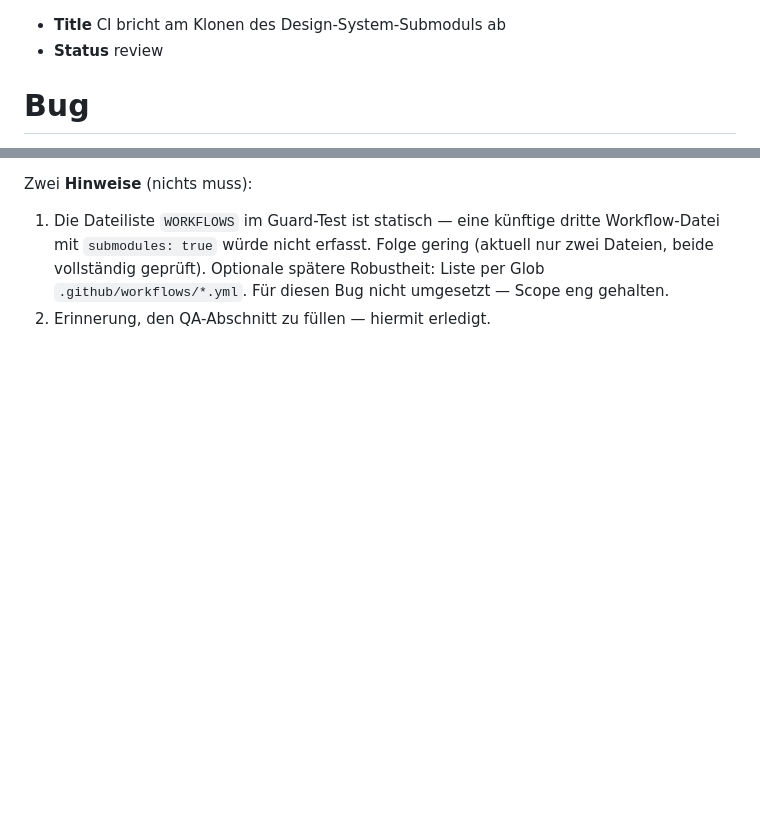
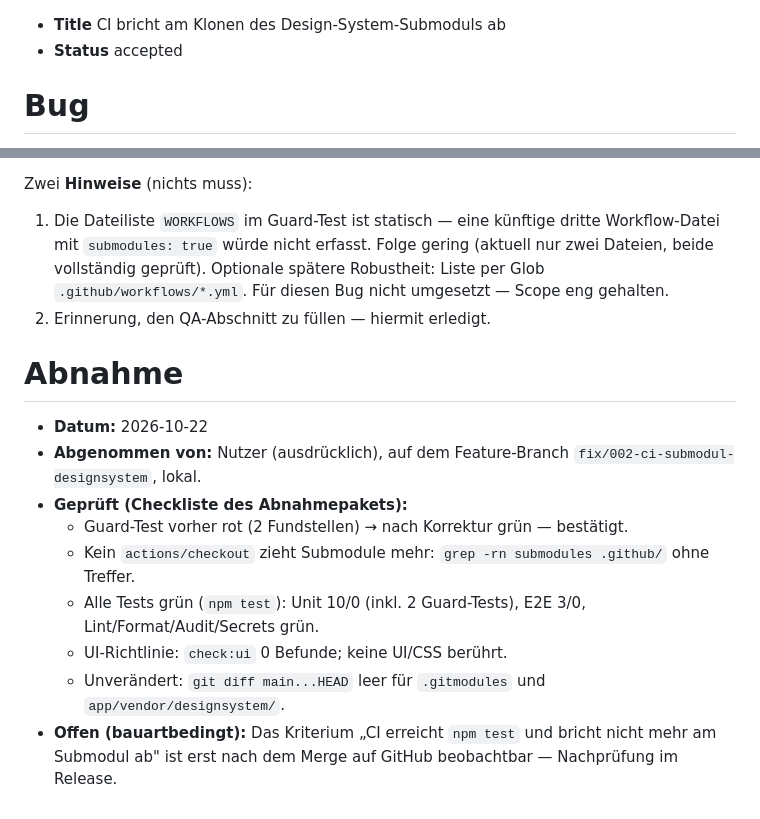
Before and after one commit to tuxfy/bouldering_berlin, a Markdown page: anforderungen/002-ci-submodul-designsystem.md, 2 parts joined by grey strips. GitHub-like rendering; blank space fills up the shorter version.

Commit message:
chore(ci-submodul-designsystem): Abnahme - Status accepted

```diff
--- a/anforderungen/002-ci-submodul-designsystem.md
+++ b/anforderungen/002-ci-submodul-designsystem.md
@@ -1,5 +1,5 @@
 -   **Title** CI bricht am Klonen des Design-System-Submoduls ab
--   **Status** review
+-   **Status** accepted
 
 # Bug
 
@@ -131,3 +131,15 @@ Zwei **Hinweise** (nichts muss):
 
 1.  Die Dateiliste `WORKFLOWS` im Guard-Test ist statisch — eine künftige dritte Workflow-Datei mit `submodules: true` würde nicht erfasst. Folge gering (aktuell nur zwei Dateien, beide vollständig geprüft). Optionale spätere Robustheit: Liste per Glob `.github/workflows/*.yml`. Für diesen Bug nicht umgesetzt — Scope eng gehalten.
 2.  Erinnerung, den QA-Abschnitt zu füllen — hiermit erledigt.
+
+# Abnahme
+
+-   **Datum:** 2026-10-22
+-   **Abgenommen von:** Nutzer (ausdrücklich), auf dem Feature-Branch `fix/002-ci-submodul-designsystem`, lokal.
+-   **Geprüft (Checkliste des Abnahmepakets):**
+    -   Guard-Test vorher rot (2 Fundstellen) → nach Korrektur grün — bestätigt.
+    -   Kein `actions/checkout` zieht Submodule mehr: `grep -rn submodules .github/` ohne Treffer.
+    -   Alle Tests grün (`npm test`): Unit 10/0 (inkl. 2 Guard-Tests), E2E 3/0, Lint/Format/Audit/Secrets grün.
+    -   UI-Richtlinie: `check:ui` 0 Befunde; keine UI/CSS berührt.
+    -   Unverändert: `git diff main...HEAD` leer für `.gitmodules` und `app/vendor/designsystem/`.
+-   **Offen (bauartbedingt):** Das Kriterium „CI erreicht `npm test` und bricht nicht mehr am Submodul ab" ist erst nach dem Merge auf GitHub beobachtbar — Nachprüfung im Release.
```
